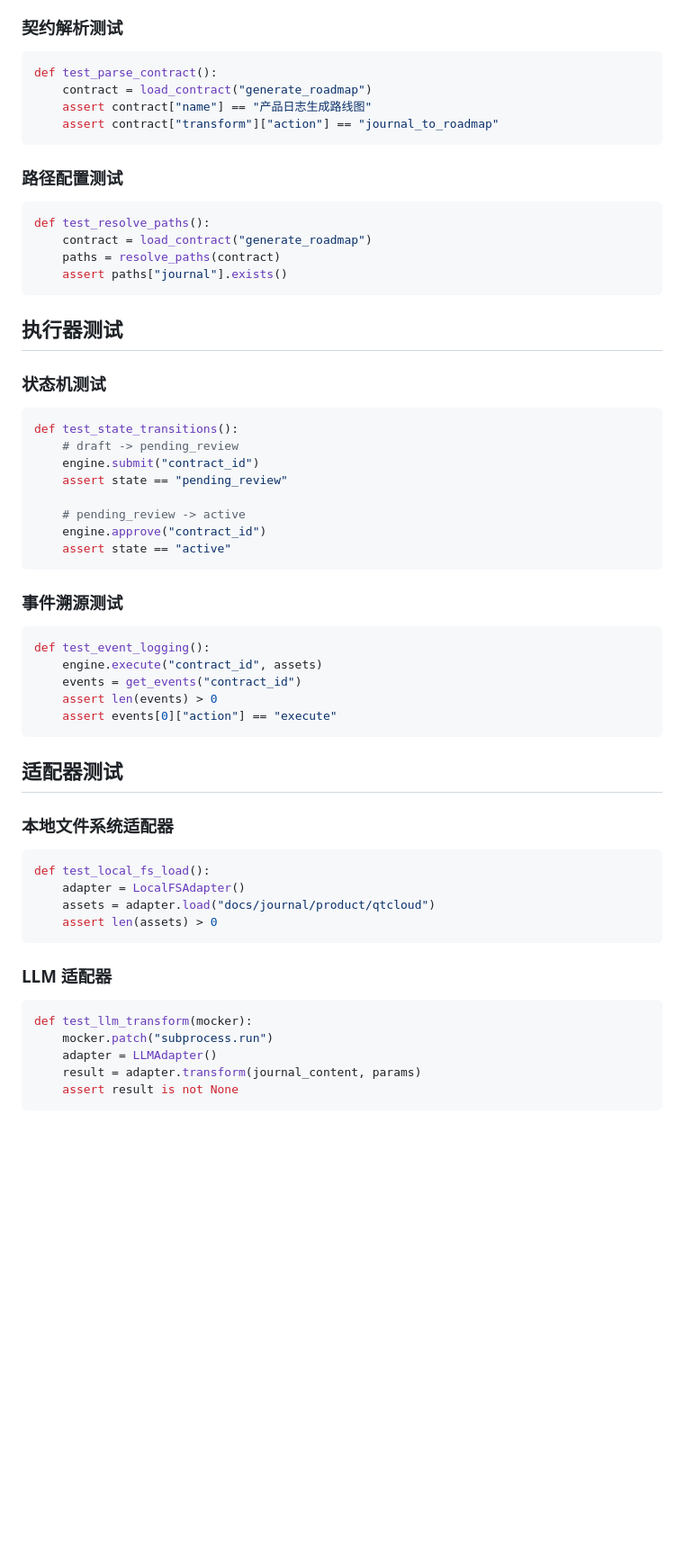
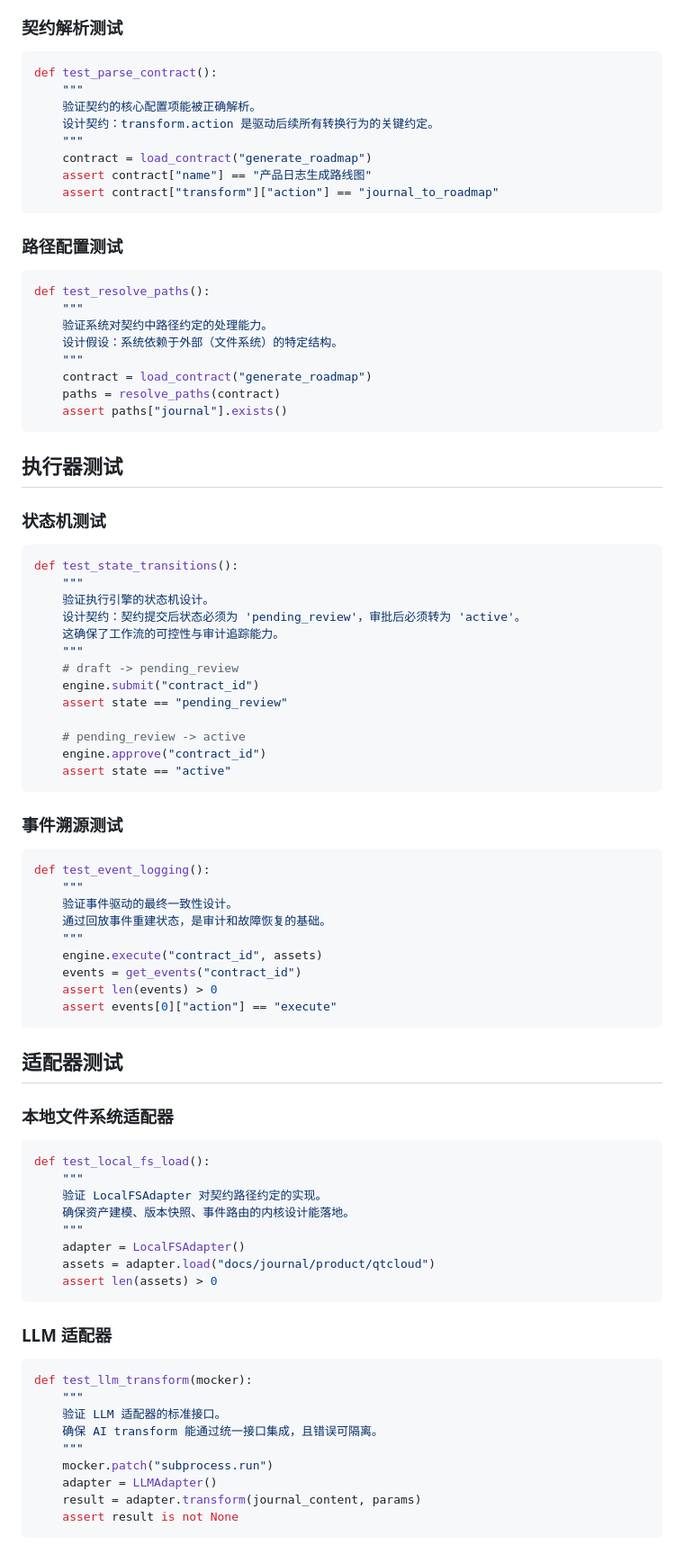
Before and after one commit to quanttide/qtcloud-asset, a Markdown page: docs/qa/index.md, the part around one of its changes. Shown at 90% size. GitHub-like rendering; blank space fills up the shorter version.

````diff
--- a/docs/qa/index.md
+++ b/docs/qa/index.md
@@ -44,6 +58,10 @@ tests/
 
 ```python
 def test_parse_contract():
+    """
+    验证契约的核心配置项能被正确解析。
+    设计契约：transform.action 是驱动后续所有转换行为的关键约定。
+    """
     contract = load_contract("generate_roadmap")
     assert contract["name"] == "产品日志生成路线图"
     assert contract["transform"]["action"] == "journal_to_roadmap"
@@ -53,6 +71,10 @@ def test_parse_contract():
 
 ```python
 def test_resolve_paths():
+    """
+    验证系统对契约中路径约定的处理能力。
+    设计假设：系统依赖于外部（文件系统）的特定结构。
+    """
     contract = load_contract("generate_roadmap")
     paths = resolve_paths(contract)
     assert paths["journal"].exists()
@@ -64,6 +86,11 @@ def test_resolve_paths():
 
 ```python
 def test_state_transitions():
+    """
+    验证执行引擎的状态机设计。
+    设计契约：契约提交后状态必须为 'pending_review'，审批后必须转为 'active'。
+    这确保了工作流的可控性与审计追踪能力。
+    """
     # draft -> pending_review
     engine.submit("contract_id")
     assert state == "pending_review"
@@ -77,6 +104,10 @@ def test_state_transitions():
 
 ```python
 def test_event_logging():
+    """
+    验证事件驱动的最终一致性设计。
+    通过回放事件重建状态，是审计和故障恢复的基础。
+    """
     engine.execute("contract_id", assets)
     events = get_events("contract_id")
     assert len(events) > 0
@@ -89,6 +120,10 @@ def test_event_logging():
 
 ```python
 def test_local_fs_load():
+    """
+    验证 LocalFSAdapter 对契约路径约定的实现。
+    确保资产建模、版本快照、事件路由的内核设计能落地。
+    """
     adapter = LocalFSAdapter()
     assets = adapter.load("docs/journal/product/qtcloud")
     assert len(assets) > 0
@@ -98,6 +133,10 @@ def test_local_fs_load():
 
 ```python
 def test_llm_transform(mocker):
+    """
+    验证 LLM 适配器的标准接口。
+    确保 AI transform 能通过统一接口集成，且错误可隔离。
+    """
     mocker.patch("subprocess.run")
     adapter = LLMAdapter()
     result = adapter.transform(journal_content, params)
````
Also changed, not shown: other parts of docs/qa/index.md (+34 -18 lines).
